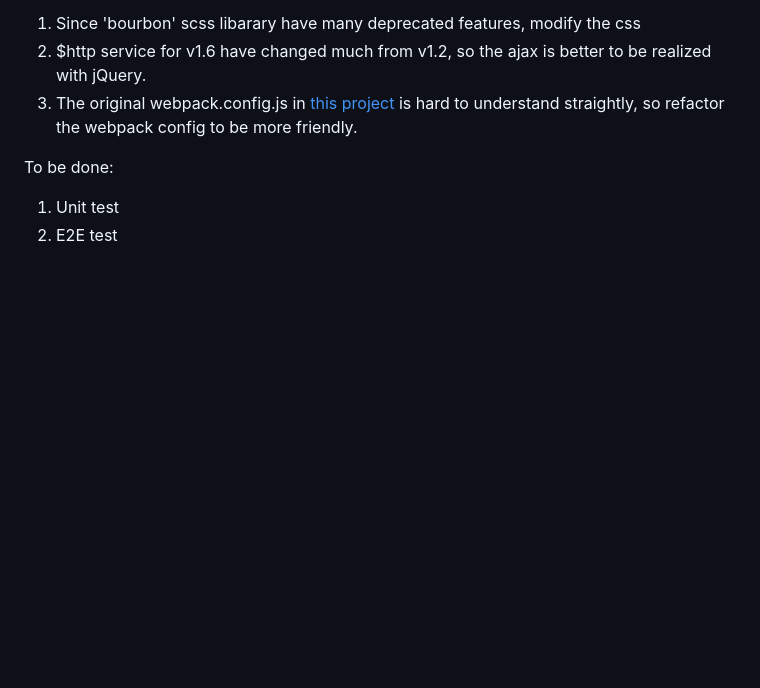
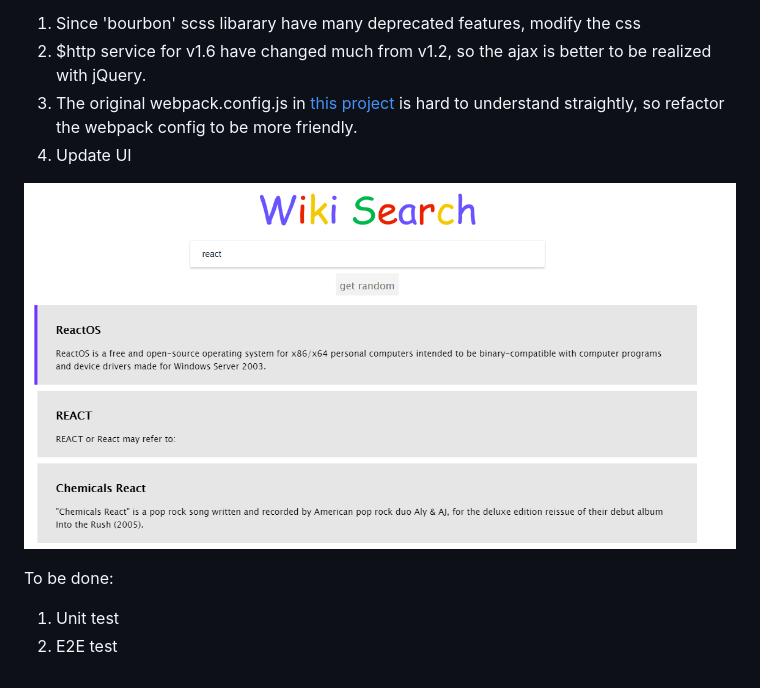
Before and after one commit to GXYDemoProjects/wikipedia-viewer, a Markdown page: README.md, the part around the change. Drawn GitHub-style; pictures changed too: WikipediaViewer.PNG (added); blank space fills up the shorter version.

Commit message:
add app image

```diff
--- a/README.md
+++ b/README.md
@@ -8,6 +8,9 @@ Some improvements:
 to be realized with jQuery.
 3. The original webpack.config.js in [this project][2] is hard to understand straightly,
 so refactor the webpack config to be more friendly.
+4. Update UI
+
+![WikipediaViewer](./WikipediaViewer.PNG)
 
 To be done:
 1. Unit test
```
